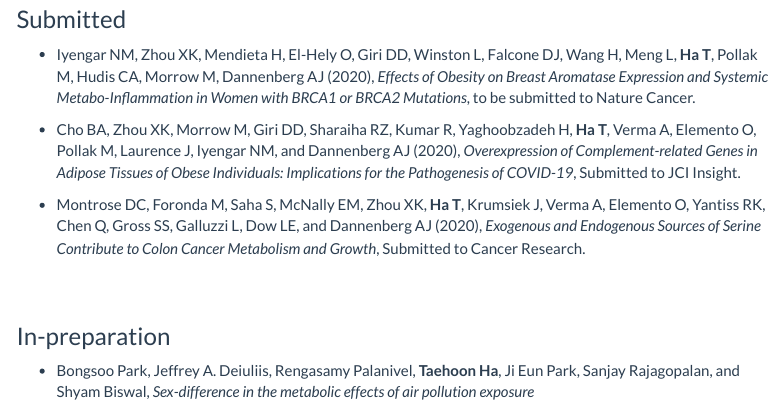
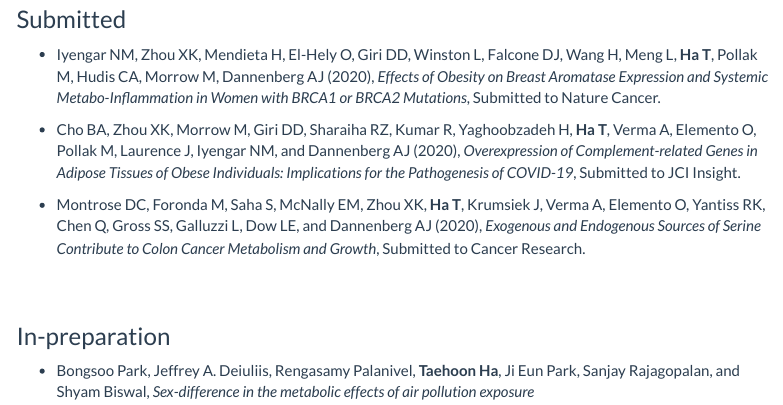
Before and after one commit to taehoonh/taehoonh.github.io, an R Markdown document (research.Rmd): the page in a window 1100 px wide, from 150 px down. Rendered offline with R 4.5, knitr and Pandoc, with nearby package versions; a font, style sheet, LaTeX package, included part or bibliography that could not be used is replaced or left out; menus at the side of the page are left out.

Commit message:
nature cancer submission updated

```diff
--- a/research.Rmd
+++ b/research.Rmd
@@ -15,7 +15,7 @@ output:
 
 ### Submitted
 
-+ Iyengar NM, Zhou XK, Mendieta H, El-Hely O, Giri DD, Winston L, Falcone DJ, Wang H, Meng L, **Ha T**, Pollak M, Hudis CA, Morrow M, Dannenberg AJ (2020), *Effects of Obesity on Breast Aromatase Expression and Systemic Metabo-Inflammation in Women with BRCA1 or BRCA2 Mutations*, to be submitted to Nature Cancer.
++ Iyengar NM, Zhou XK, Mendieta H, El-Hely O, Giri DD, Winston L, Falcone DJ, Wang H, Meng L, **Ha T**, Pollak M, Hudis CA, Morrow M, Dannenberg AJ (2020), *Effects of Obesity on Breast Aromatase Expression and Systemic Metabo-Inflammation in Women with BRCA1 or BRCA2 Mutations*, Submitted to Nature Cancer.
 
 + Cho BA, Zhou XK, Morrow M, Giri DD, Sharaiha RZ, Kumar R, Yaghoobzadeh H, **Ha T**, Verma A, Elemento O, Pollak M, Laurence J, Iyengar NM, and Dannenberg AJ (2020), *Overexpression of Complement-related Genes in Adipose Tissues of Obese Individuals: Implications for the Pathogenesis of COVID-19*, Submitted to JCI Insight.
 
```
Also changed, not shown: files/TaehoonHa_CV_202006.pdf, research.html.
